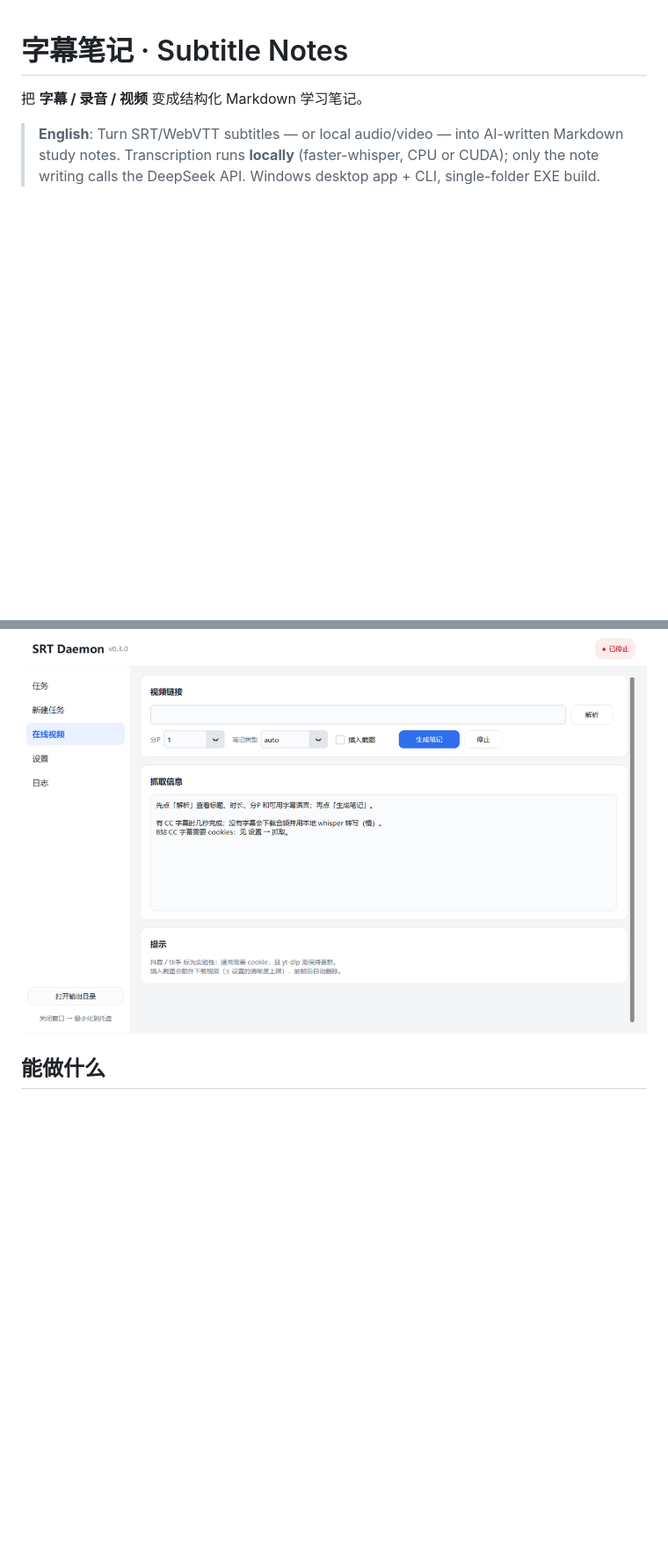
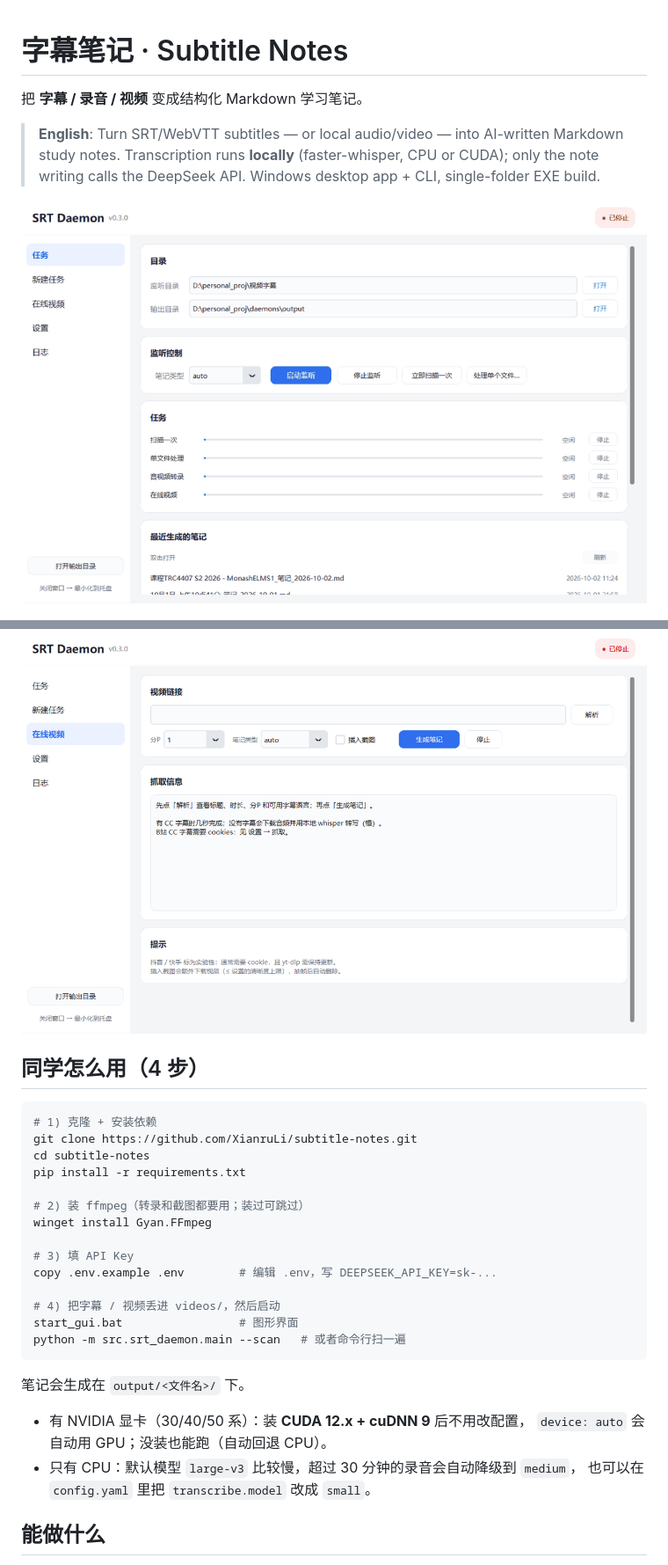
Before and after one commit to XianruLi/subtitle-notes, a Markdown page: README.md, 2 parts joined by grey strips. Shown at 88% size. Rendered like a GitHub page; pictures changed too: doc/demo.gif (added); blank space fills up the shorter version.

Commit message:
docs: 4-step quick start for newcomers + GUI demo gif

````diff
--- a/README.md
+++ b/README.md
@@ -6,9 +6,37 @@
 > study notes. Transcription runs **locally** (faster-whisper, CPU or CUDA); only the note
 > writing calls the DeepSeek API. Windows desktop app + CLI, single-folder EXE build.
 
+![演示](doc/demo.gif)
+
 ![任务页](doc/gui-tasks.png)
 
 ![在线视频页](doc/gui-online.png)
+
+## 同学怎么用（4 步）
+
+```powershell
+# 1) 克隆 + 安装依赖
+git clone https://github.com/XianruLi/subtitle-notes.git
+cd subtitle-notes
+pip install -r requirements.txt
+
+# 2) 装 ffmpeg（转录和截图都要用；装过可跳过）
+winget install Gyan.FFmpeg
+
+# 3) 填 API Key
+copy .env.example .env        # 编辑 .env，写 DEEPSEEK_API_KEY=sk-...
+
+# 4) 把字幕 / 视频丢进 videos/，然后启动
+start_gui.bat                 # 图形界面
+python -m src.srt_daemon.main --scan   # 或者命令行扫一遍
+```
+
+笔记会生成在 `output/<文件名>/` 下。
+
+- 有 NVIDIA 显卡（30/40/50 系）：装 **CUDA 12.x + cuDNN 9** 后不用改配置，
+  `device: auto` 会自动用 GPU；没装也能跑（自动回退 CPU）。
+- 只有 CPU：默认模型 `large-v3` 比较慢，超过 30 分钟的录音会自动降级到 `medium`，
+  也可以在 `config.yaml` 里把 `transcribe.model` 改成 `small`。
 
 ## 能做什么
 
````
